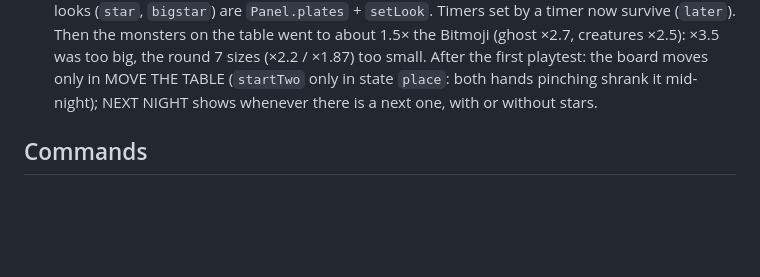
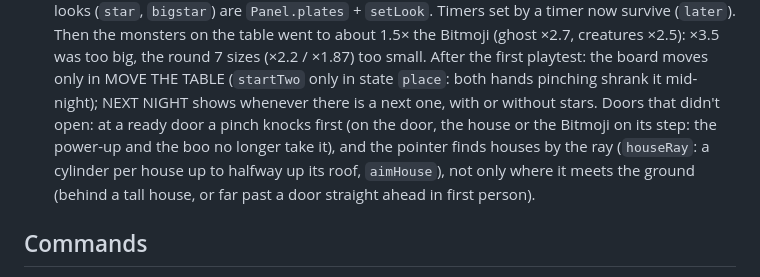
Before and after one commit to floraraffa/trick-or-treat-rush, a Markdown page: CLAUDE.md, the part around the change. Drawn GitHub-style; blank space fills up the shorter version.

Commit message:
Note the Lens's door fix: a pinch at a ready door knocks first, houses found by the ray
Co-Authored-By: Claude Opus 5.5 <noreply@anthropic.com>
Claude-Session: https://claude.ai/code/session_01XrfUWpX3GmAUeihfufKHdc

```diff
--- a/CLAUDE.md
+++ b/CLAUDE.md
@@ -164,6 +164,10 @@ The team talks in Spanish (and French); code, comments and commits are in Englis
   the round 7 sizes (×2.2 / ×1.87) too small.
   After the first playtest: the board moves only in MOVE THE TABLE (`startTwo` only in state `place`: both hands
   pinching shrank it mid-night); NEXT NIGHT shows whenever there is a next one, with or without stars.
+  Doors that didn't open: at a ready door a pinch knocks first (on the door, the house or the Bitmoji on its step:
+  the power-up and the boo no longer take it), and the pointer finds houses by the ray (`houseRay`: a cylinder per
+  house up to halfway up its roof, `aimHouse`), not only where it meets the ground (behind a tall house, or far
+  past a door straight ahead in first person).
 
 ## Commands
 
```
